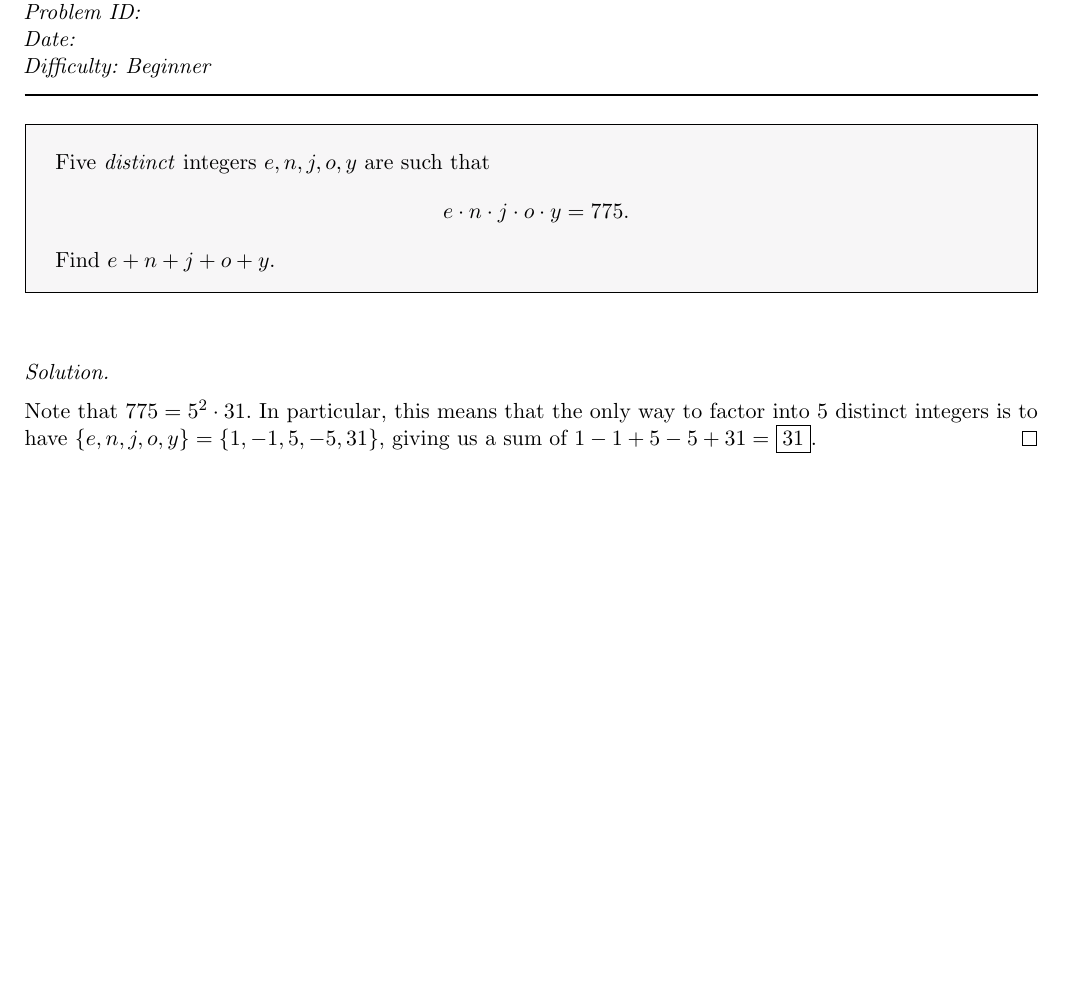
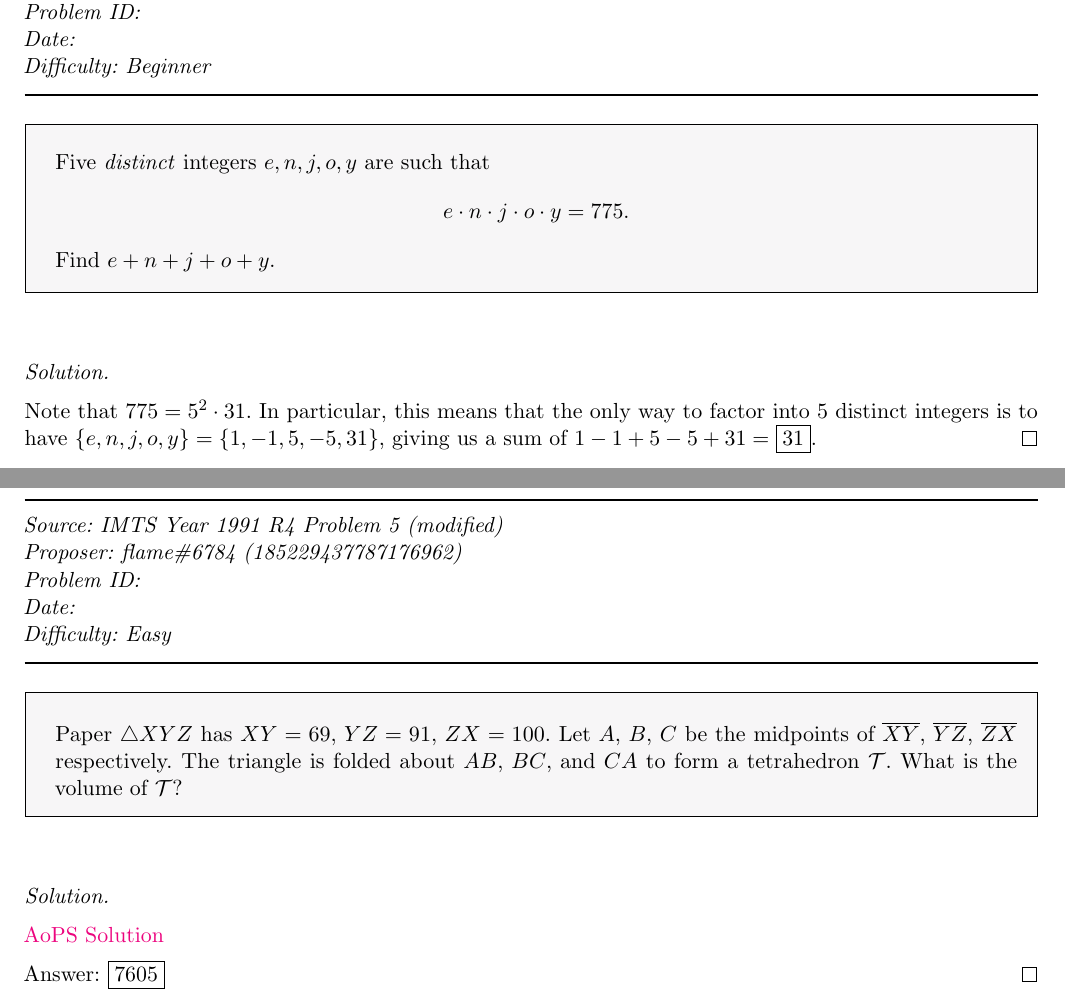
Before and after one commit to OpenPOTD/Solutions, a LaTeX document (Solutions.tex, which reads Sections/Season-12/IMTS-1991-R4P5.tex, Sections/Season-12/PUMAC-2015-NA7.tex): part of page 150 of 150 before the commit and two parts of pages 151 and 152 of 152 after it, the two joined at a grey line, cut so that both start at the same text, the shorter picture padded with empty space. The pictures show the PDF file Solutions.pdf that the author committed with the source.

Commit message:
daily update

```diff
--- /dev/null
+++ b/Sections/Season-12/IMTS-1991-R4P5.tex
@@ -0,0 +1,14 @@
+\SSbreak\\
+\emph{Source: IMTS Year 1991 R4 Problem 5 (modified)} \\
+\emph{Proposer: \Pflame}\\ %\Pchan \Pbrain \Pss
+\emph{Problem ID:}\\
+\emph{Date: }\\
+\emph{Difficulty: Easy}\\
+\SSbreak
+
+\SSpsetQ{
+	Paper $\triangle XYZ$ has $XY=69$, $YZ=91$, $ZX=100$. Let $A$, $B$, $C$ be the midpoints of $\overline{XY}$, $\overline{YZ}$, $\overline{ZX}$ respectively. The triangle is folded about $AB$, $BC$, and $CA$ to form a tetrahedron $\mathcal{T}$. What is the volume of $\mathcal{T}$?
+	%Put Problem Here
+}\bigskip
+
+\begin{solution}\hfil\medskip
--- a/Sections/Season-12/PUMAC-2015-NA7.tex
+++ b/Sections/Season-12/PUMAC-2015-NA7.tex
@@ -54,3 +54,6 @@
 	Then $\sum_{i = 0}^n a_{n - i}s_{k - i} = 0$ if $k \geq n$ and $(-1)^kka_{n - k} + \sum_{i = 0}^{k - 1} (-1)^ia_{n - i}s_{k - i} = 0$ if $k < n$. \medskip
 
 	Using Newton's sums, it becomes clear that the only nonzero terms of $s(n)$ happen when $160|n$; our answer is thus \fbox{2009}.
+\end{solution}\newpage
+
+\begin{solution}[Solution by \Pmonke]\hfil\medskip
```
Also changed, not shown: Solutions.tex (+5 -0 lines), preamble.sty (+1 -0 lines), Solutions.pdf, Sections/Season-12/IMTS-1991-R4P5.tex (6 more changed lines), Sections/Season-12/PUMAC-2015-NA7.tex (8 more changed lines).
